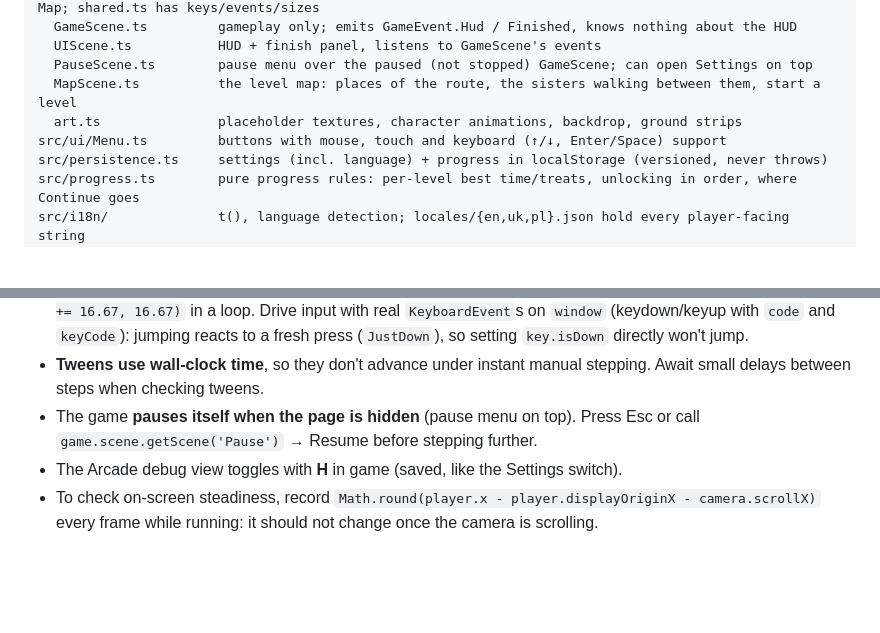
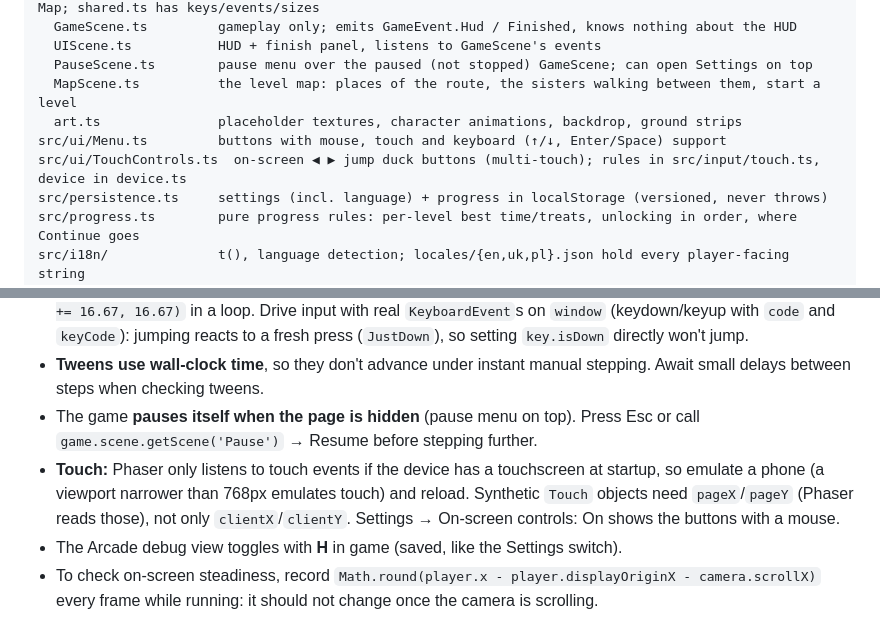
Before and after one commit to GrekNick/maltipoo_sisters, a Markdown page: AGENTS.md, 2 parts joined by grey strips. Rendered like a GitHub page; blank space fills up the shorter version.

```diff
--- a/AGENTS.md
+++ b/AGENTS.md
@@ -56,6 +56,7 @@ src/scenes/            Preload → Title ⇄ Settings; Title → Map → Game (+
   MapScene.ts          the level map: places of the route, the sisters walking between them, start a level
   art.ts               placeholder textures, character animations, backdrop, ground strips
 src/ui/Menu.ts         buttons with mouse, touch and keyboard (↑/↓, Enter/Space) support
+src/ui/TouchControls.ts  on-screen ◀ ▶ jump duck buttons (multi-touch); rules in src/input/touch.ts, device in device.ts
 src/persistence.ts     settings (incl. language) + progress in localStorage (versioned, never throws)
 src/progress.ts        pure progress rules: per-level best time/treats, unlocking in order, where Continue goes
 src/i18n/              t(), language detection; locales/{en,uk,pl}.json hold every player-facing string
@@ -144,6 +145,9 @@ Unit tests don't cover rendering, so also play-test:
   between steps when checking tweens.
 - The game **pauses itself when the page is hidden** (pause menu on top). Press Esc or call
   `game.scene.getScene('Pause')` → Resume before stepping further.
+- **Touch:** Phaser only listens to touch events if the device has a touchscreen at startup, so emulate a phone
+  (a viewport narrower than 768px emulates touch) and reload. Synthetic `Touch` objects need `pageX`/`pageY` (Phaser
+  reads those), not only `clientX`/`clientY`. Settings → On-screen controls: On shows the buttons with a mouse.
 - The Arcade debug view toggles with **H** in game (saved, like the Settings switch).
 - To check on-screen steadiness, record `Math.round(player.x - player.displayOriginX - camera.scrollX)` every frame
   while running: it should not change once the camera is scrolling.
```
Also changed, not shown: docs/roadmap.md (+2 -1 lines).
